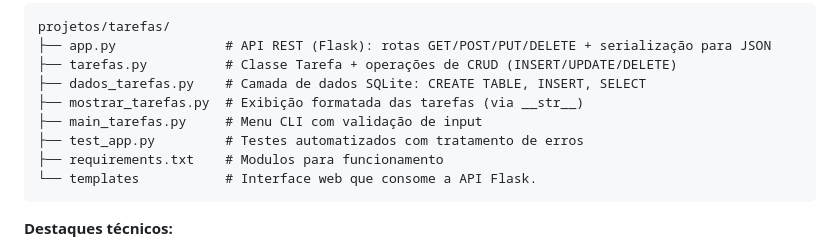
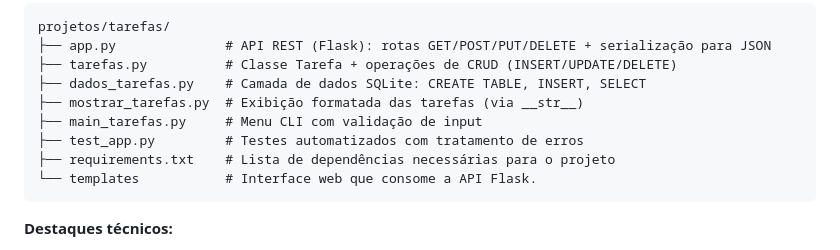
Before and after one commit to eudes242020-prog/meus-estudos-python, a Markdown page: README.md, the part around the change. Rendered like a GitHub page.

Commit message:
corrigido descrição do arquivo requirements.txt

````diff
--- a/README.md
+++ b/README.md
@@ -46,7 +46,7 @@ projetos/tarefas/
 ├── mostrar_tarefas.py  # Exibição formatada das tarefas (via __str__)
 ├── main_tarefas.py     # Menu CLI com validação de input
 ├── test_app.py         # Testes automatizados com tratamento de erros
-├── requirements.txt    # Modulos para funcionamento
+├── requirements.txt    # Lista de dependências necessárias para o projeto
 └── templates           # Interface web que consome a API Flask.
 ```
 
````
